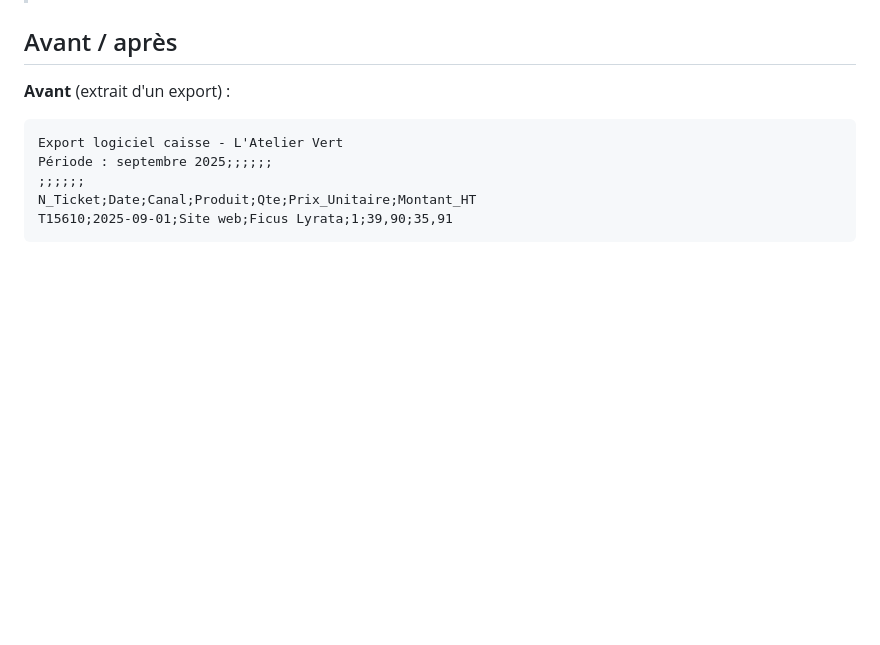
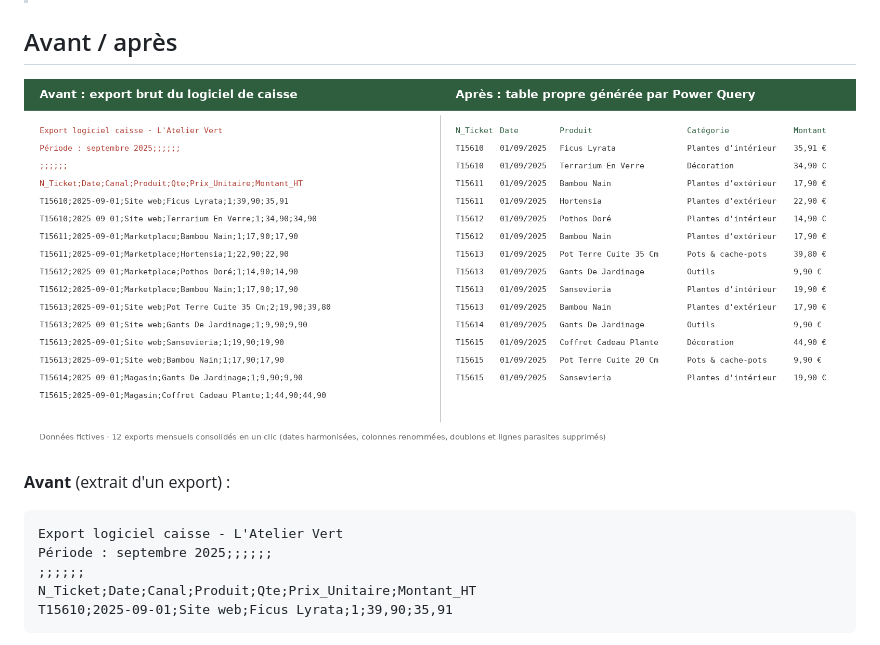
Before and after one commit to skyH07/Portfolio-data, a Markdown page: 02_automatisation_power_query/README.md, the part around the change. Rendered like a GitHub page; pictures changed too: 02_automatisation_power_query/avant_apres.png (added); blank space fills up the shorter version.

Commit message:
Ajout des visuels du portfolio (capture Power BI, avant/après Power Query)
Co-Authored-By: Claude Opus 5.5 <noreply@anthropic.com>
Claude-Session: https://claude.ai/code/session_01Ms621M5Npa1zkcdkF92msN

````diff
--- a/02_automatisation_power_query/README.md
+++ b/02_automatisation_power_query/README.md
@@ -38,6 +38,8 @@
 
 ## Avant / après
 
+![Avant / après](avant_apres.png)
+
 **Avant** (extrait d'un export) :
 ```
 Export logiciel caisse - L'Atelier Vert
````
Also changed, not shown: 01_tableau_de_bord_ventes/capture_powerbi.png (added).
